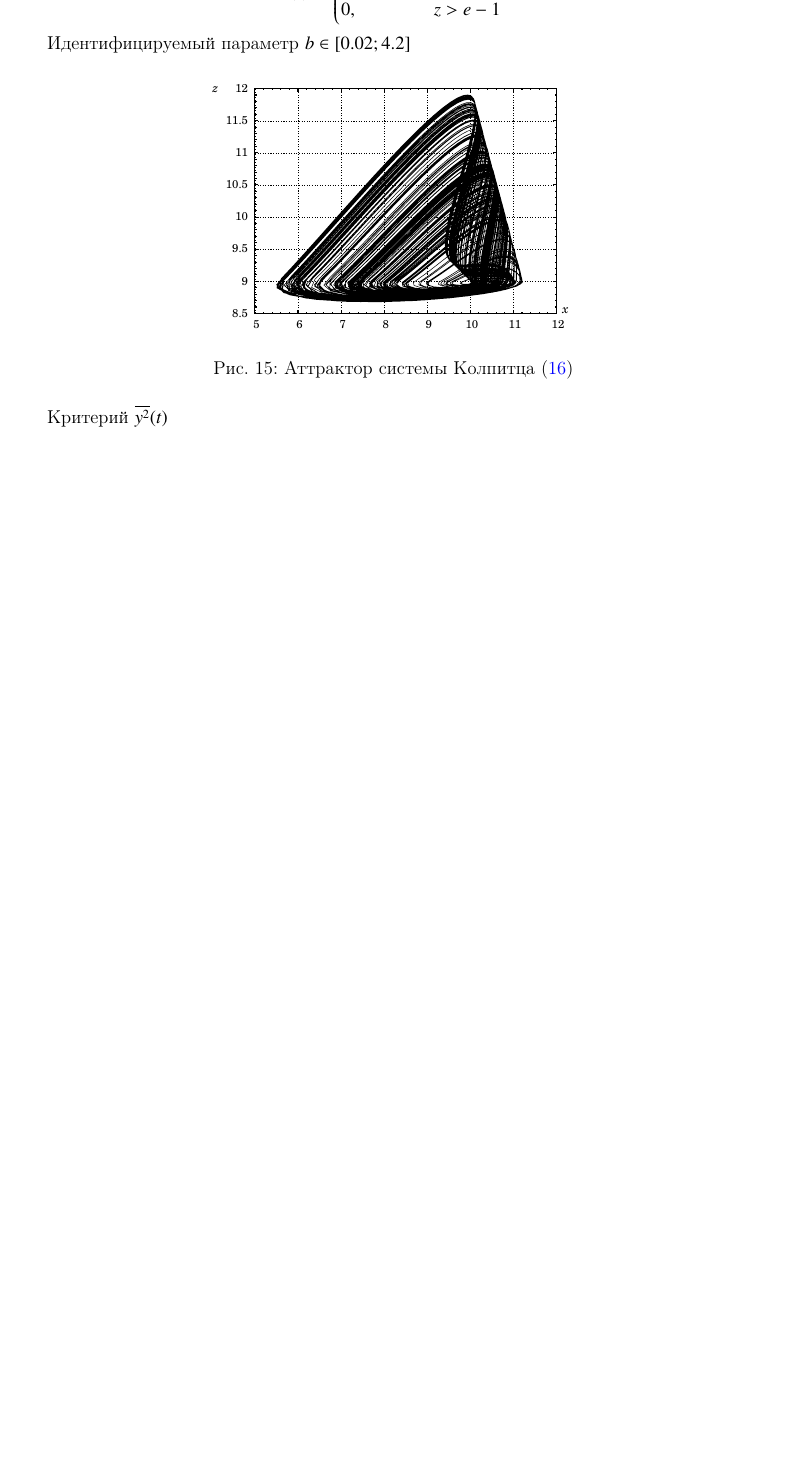
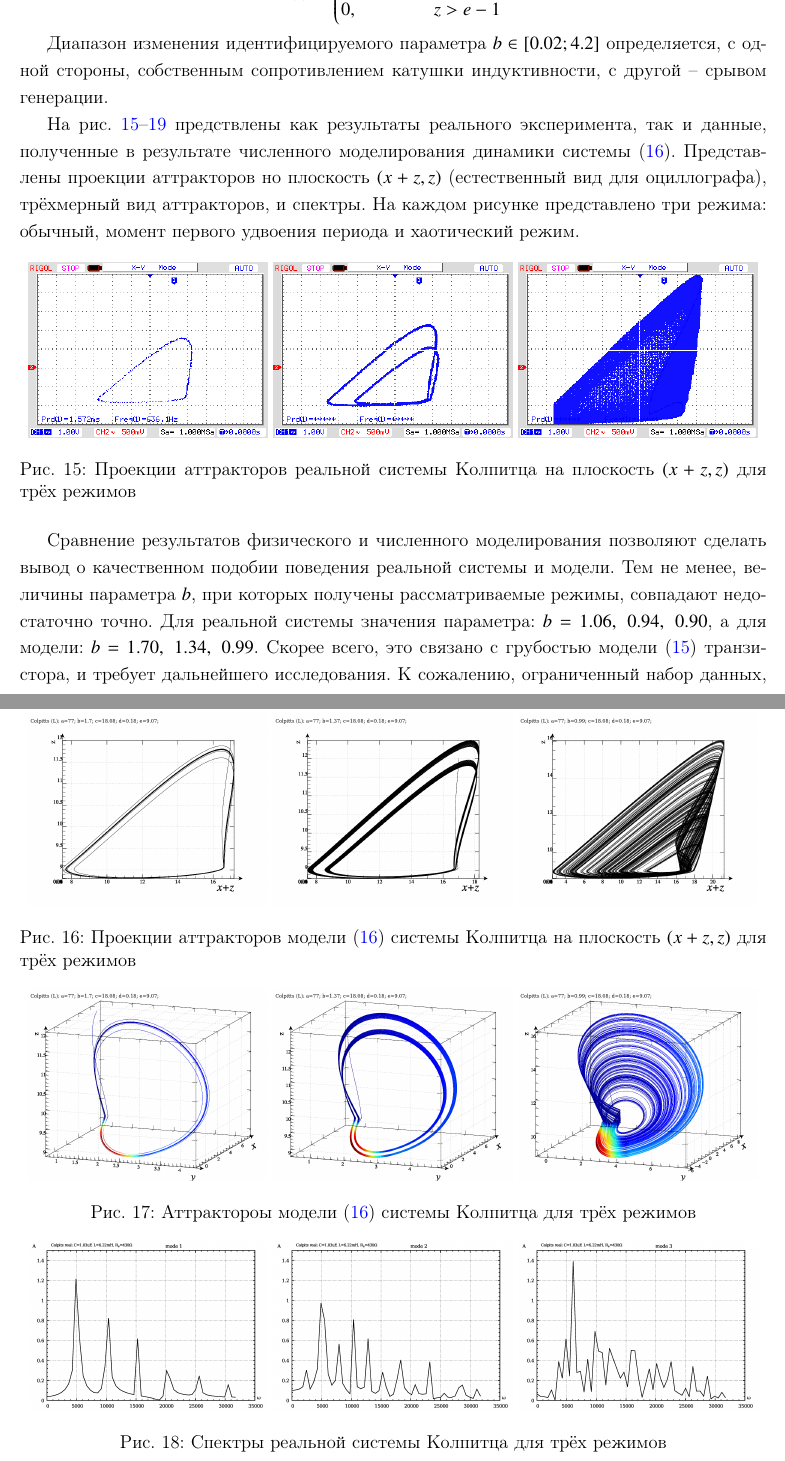
Before and after one commit to atu-guda/id2, a LaTeX document (tasks.tex): part of page 14 of 19 before the commit and two parts of pages 14 and 15 of 21 after it, the two joined at a grey line, cut so that both start at the same text, the shorter picture padded with empty space. Compiled offline with pdfLaTeX; a LaTeX package or settings file that is missing is left out.

Commit message:
Added modeling and simulation results for Colpitts.

```diff
--- a/tasks.tex
+++ b/tasks.tex
@@ -11,6 +11,7 @@
 \usepackage[nodisplayskipstretch]{setspace}
 \usepackage{amsmath}
 %\usepackage{mathenv}
+\usepackage{mathtools}
 \usepackage{indentfirst}
 \usepackage{titling}
 
@@ -804,19 +805,66 @@ F(z) =
 \]
 
 
-Идентифицируемый параметр
+Диапазон изменения идентифицируемого параметра
 $b \in [ 0.02; 4.2 ]$
+определяется, с одной стороны, собственным сопротивлением катушки индуктивности,
+с другой -- срывом генерации.
+
 
 %
 % Остальные параметры:
 % $ a = 30$, $b = 0.78$, $c=15$, $d=0.08$, $e=7.5$.
 
+% \begin{figure}[htb!]
+% \centerline{\includegraphics[width=0.5\textwidth]{p/cha/colp/colp_phase.pdf} }
+% \caption{Аттрактор системы Колпитца (\ref{atu:eq:colp})}
+% \label{atu:f:colp_phase}
+% \end{figure}
+
+На рис.~\ref{atu:f:colp_real_xzz}--\ref{atu:f:colp_model_f} предствлены как результаты реального эксперимента,
+так и данные, полученные в результате численного моделирования динамики системы (\ref{atu:eq:colp}).
+Представлены проекции аттракторов но плоскость $(x+z,z)$ (естественный вид для оциллографа),
+трёхмерный вид аттракторов, и спектры.
+На каждом рисунке представлено три режима: обычный, момент первого удвоения периода и хаотический режим.
+
+
 \begin{figure}[htb!]
-\centerline{\includegraphics[width=0.5\textwidth]{p/cha/colp/colp_phase.pdf} }
-\caption{Аттрактор системы Колпитца (\ref{atu:eq:colp})}
-\label{atu:f:colp_phase}
+ \centerline{
+   \includegraphics[width=0.32\textwidth]{p/cha/colp/colp_m1_vv.png}
+   \includegraphics[width=0.32\textwidth]{p/cha/colp/colp_m2_vv.png}
+   \includegraphics[width=0.32\textwidth]{p/cha/colp/colp_m3_vv_ac.png}
+ }
+  \caption{Проекции аттракторов реальной системы Колпитца на плоскость $(x+z,z)$
+  для трёх режимов}
+  \label{atu:f:colp_real_xzz}
+\end{figure}
+
+\begin{figure}[htb!]
+ \centerline{
+   \includegraphics[width=0.32\textwidth]{p/cha/colp/colp_0-p_z_xpz_b=1x70.png}
+   \includegraphics[width=0.32\textwidth]{p/cha/colp/colp_0-p_z_xpz_b=1x37.png}
+   \includegraphics[width=0.32\textwidth]{p/cha/colp/colp_0-p_z_xpz_b=0x99.png}
+ }
+  \caption{Проекции аттракторов модели (\ref{atu:eq:colp}) системы Колпитца на плоскость $(x+z,z)$
+  для трёх режимов}
+  \label{atu:f:colp_model_xzz}
 \end{figure}
 
 
-Критерий
-$\overline{y^2}(t)$
+\begin{figure}[htb!]
+ \centerline{
+   \includegraphics[width=0.32\textwidth]{p/cha/colp/colp_0-p_xyz_b=1x70.png}
+   \includegraphics[width=0.32\textwidth]{p/cha/colp/colp_0-p_xyz_b=1x37.png}
+   \includegraphics[width=0.32\textwidth]{p/cha/colp/colp_0-p_xyz_b=0x99.png}
+ }
+  \caption{Аттрактороы модели (\ref{atu:eq:colp}) системы Колпитца для трёх режимов}
+  \label{atu:f:colp_model_xyz}
+\end{figure}
+
+\begin{figure}[htb!]
+ \centerline{
+   \includegraphics[width=0.32\textwidth]{p/cha/colp/colp_m1_f.png}
+   \includegraphics[width=0.32\textwidth]{p/cha/colp/colp_m2_f.png}
+   \includegraphics[width=0.32\textwidth]{p/cha/colp/colp_m3_f.png}
+ }
+  \caption{Спектры реальной системы Колпитца  для трёх режимов}
@@ -823,3 +881,19 @@ $\overline{y^2}(t)$
+  \label{atu:f:colp_model_f}
+\end{figure}
+
+Сравнение результатов физического и численного моделирования позволяют сделать вывод
+о качественном подобии поведения реальной системы и модели.
+Тем не менее, величины параметра $b$, при которых получены
+рассматриваемые режимы, совпадают недостаточно точно.
+Для реальной системы значения параметра: $b = 1.06, \; 0.94, \; 0.90 $,
+а для модели: $b = 1.70, \; 1.34, \; 0.99 $.
+Скорее всего, это связано с грубостью модели (\ref{atu:eq:bjt_libear_model}) транзистора,
+и требует дальнейшего исследования.
+К сожалению, ограниченный набор данных, получаемых с осциллографа (8192 отсчёта) не позволяют
+получить достаточно подробный спектр реальной системы.
+
+% Критерий
+% $\overline{y^2}(t)$
 
 
 
```
Also changed, not shown: p/cha/colp/colp_0-p_xyz_b=0x99.png (added), p/cha/colp/colp_0-p_xyz_b=1x37.png (added), p/cha/colp/colp_0-p_xyz_b=1x70.png (added), p/cha/colp/colp_0-p_z_xpz_b=0x99.png (added), p/cha/colp/colp_0-p_z_xpz_b=1x37.png (added), p/cha/colp/colp_0-p_z_xpz_b=1x70.png (added), p/cha/colp/colp_f-p_f_b=0x99.png (added), p/cha/colp/colp_f-p_f_b=1x37.png (added), p/cha/colp/colp_f-p_f_b=1x70.png (added), p/cha/colp/colp_m1_f.pdf (added), p/cha/colp/colp_m1_f.png (added), p/cha/colp/colp_m1_t.png (added), p/cha/colp/colp_m1_vv.png (added), p/cha/colp/colp_m2_f.pdf (added), 8 more files, 1 other file.
